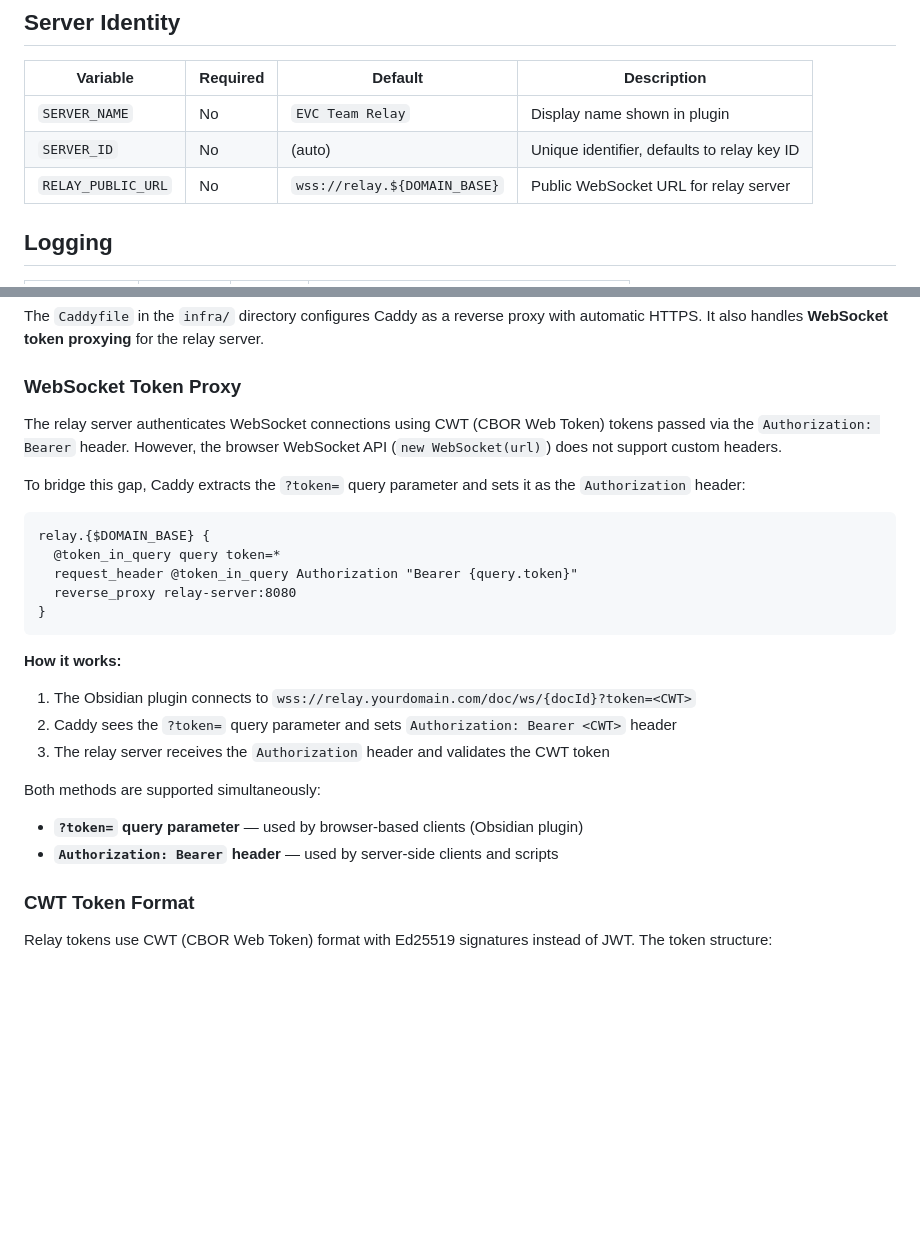
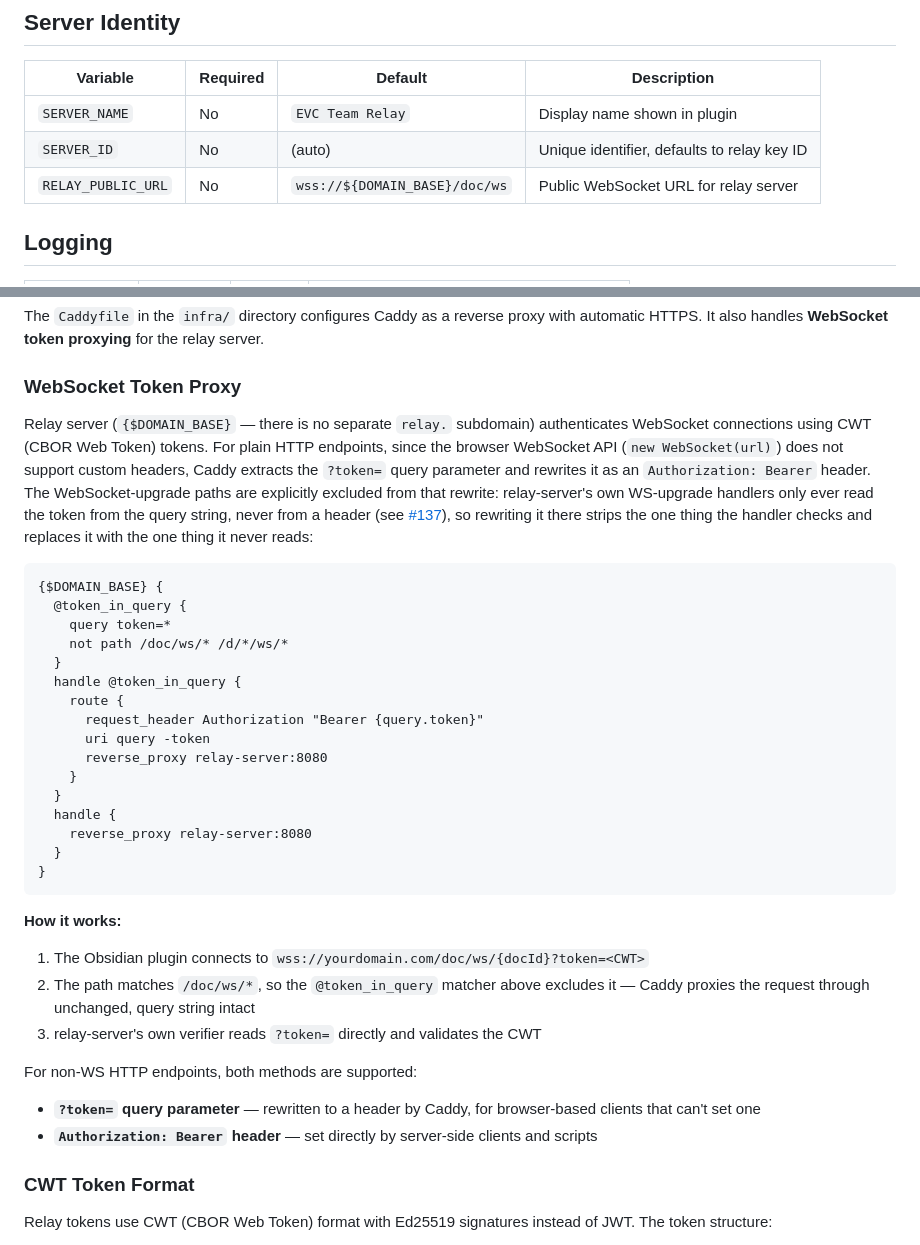
Before and after one commit to entire-vc/evc-team-relay, a Markdown page: docs/configuration.md, 2 parts joined by grey strips. GitHub-like rendering; blank space fills up the shorter version.

````diff
--- a/docs/configuration.md
+++ b/docs/configuration.md
@@ -41,7 +41,7 @@ These create the first admin user when the database is empty.
 |----------|----------|---------|-------------|
 | `SERVER_NAME` | No | `EVC Team Relay` | Display name shown in plugin |
 | `SERVER_ID` | No | (auto) | Unique identifier, defaults to relay key ID |
-| `RELAY_PUBLIC_URL` | No | `wss://relay.${DOMAIN_BASE}` | Public WebSocket URL for relay server |
+| `RELAY_PUBLIC_URL` | No | `wss://${DOMAIN_BASE}/doc/ws` | Public WebSocket URL for relay server |
 
 ## Logging
 
@@ -209,27 +209,43 @@ The `Caddyfile` in the `infra/` directory configures Caddy as a reverse proxy wi
 
 ### WebSocket Token Proxy
 
-The relay server authenticates WebSocket connections using CWT (CBOR Web Token) tokens passed via the `Authorization: Bearer` header. However, the browser WebSocket API (`new WebSocket(url)`) does not support custom headers.
-
-To bridge this gap, Caddy extracts the `?token=` query parameter and sets it as the `Authorization` header:
+Relay server (`{$DOMAIN_BASE}` — there is no separate `relay.` subdomain) authenticates
+WebSocket connections using CWT (CBOR Web Token) tokens. For plain HTTP endpoints, since the
+browser WebSocket API (`new WebSocket(url)`) does not support custom headers, Caddy extracts
+the `?token=` query parameter and rewrites it as an `Authorization: Bearer` header. The
+WebSocket-upgrade paths are explicitly excluded from that rewrite: relay-server's own
+WS-upgrade handlers only ever read the token from the query string, never from a header
+(see [#137](https://github.com/entire-vc/evc-team-relay/pull/137)), so rewriting it there
+strips the one thing the handler checks and replaces it with the one thing it never reads:
 
 ```caddy
-relay.{$DOMAIN_BASE} {
-  @token_in_query query token=*
-  request_header @token_in_query Authorization "Bearer {query.token}"
-  reverse_proxy relay-server:8080
+{$DOMAIN_BASE} {
+  @token_in_query {
+    query token=*
+    not path /doc/ws/* /d/*/ws/*
+  }
+  handle @token_in_query {
+    route {
+      request_header Authorization "Bearer {query.token}"
+      uri query -token
+      reverse_proxy relay-server:8080
+    }
+  }
+  handle {
+    reverse_proxy relay-server:8080
+  }
 }
 ```
 
 **How it works:**
 
-1. The Obsidian plugin connects to `wss://relay.yourdomain.com/doc/ws/{docId}?token=<CWT>`
-2. Caddy sees the `?token=` query parameter and sets `Authorization: Bearer <CWT>` header
-3. The relay server receives the `Authorization` header and validates the CWT token
+1. The Obsidian plugin connects to `wss://yourdomain.com/doc/ws/{docId}?token=<CWT>`
+2. The path matches `/doc/ws/*`, so the `@token_in_query` matcher above excludes it — Caddy proxies the request through unchanged, query string intact
+3. relay-server's own verifier reads `?token=` directly and validates the CWT
 
-Both methods are supported simultaneously:
-- **`?token=` query parameter** — used by browser-based clients (Obsidian plugin)
-- **`Authorization: Bearer` header** — used by server-side clients and scripts
+For non-WS HTTP endpoints, both methods are supported:
+- **`?token=` query parameter** — rewritten to a header by Caddy, for browser-based clients that can't set one
+- **`Authorization: Bearer` header** — set directly by server-side clients and scripts
 
 ### CWT Token Format
 
````
Also changed, not shown: README.md (+2 -2 lines), docs/installation.md (+25 -8 lines).
